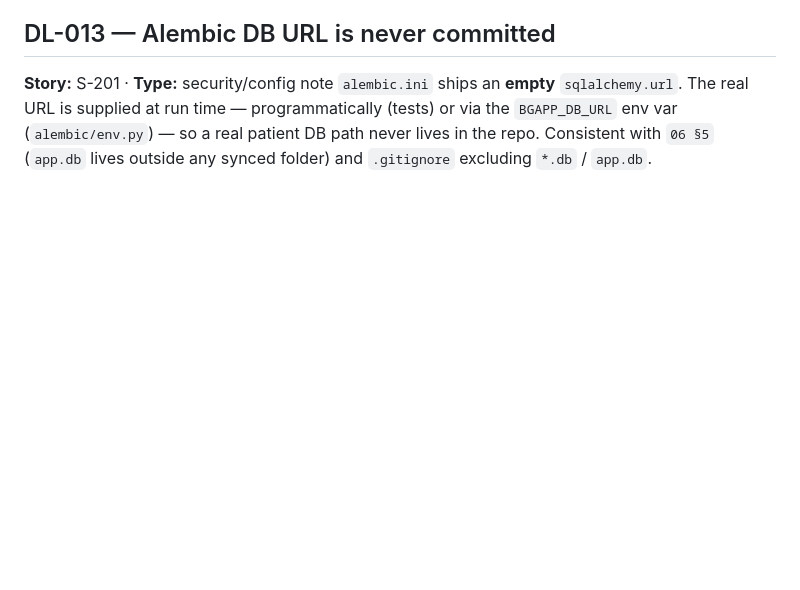
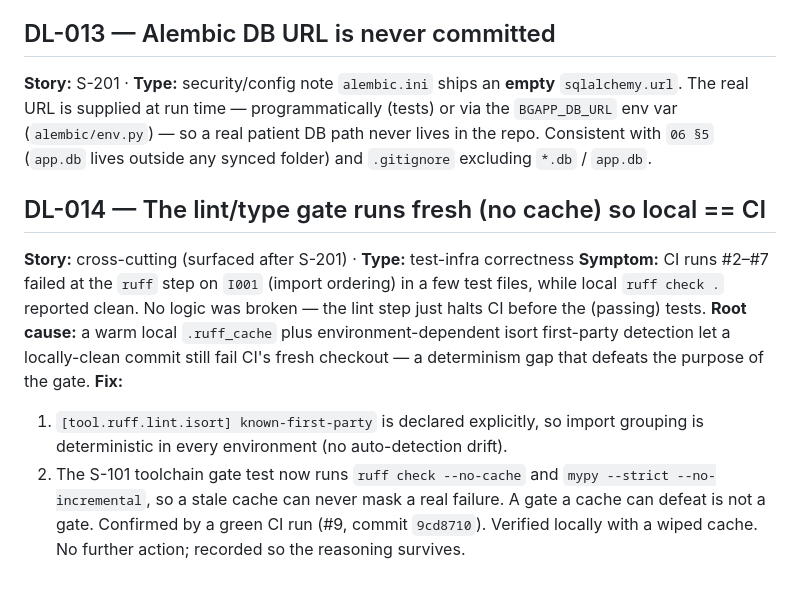
Before and after one commit to adityasingh95/BG-Markov, a Markdown page: docs/decision-log.md, the part around the change. GitHub-like rendering; blank space fills up the shorter version.

Commit message:
docs: record DL-014 — fresh-cache lint/type gate (BA)
Closes the BA loop on the CI determinism fix (9cd8710): symptom, root cause
(warm ruff cache + env-dependent isort first-party detection), the fix
(known-first-party + --no-cache/--no-incremental gate), and confirmation via
green CI run #9.

Co-Authored-By: Claude Opus 4.8 <noreply@anthropic.com>
Claude-Session: https://claude.ai/code/session_01KsKNinAVnbHud8WS5EbSTL

```diff
--- a/docs/decision-log.md
+++ b/docs/decision-log.md
@@ -167,3 +167,20 @@ run time — programmatically (tests) or via the `BGAPP_DB_URL` env var
 (`alembic/env.py`) — so a real patient DB path never lives in the repo. Consistent
 with `06 §5` (`app.db` lives outside any synced folder) and `.gitignore`
 excluding `*.db` / `app.db`.
+
+## DL-014 — The lint/type gate runs fresh (no cache) so local == CI
+**Story:** cross-cutting (surfaced after S-201) · **Type:** test-infra correctness
+**Symptom:** CI runs #2–#7 failed at the `ruff` step on `I001` (import ordering)
+in a few test files, while local `ruff check .` reported clean. No logic was
+broken — the lint step just halts CI before the (passing) tests. **Root cause:**
+a warm local `.ruff_cache` plus environment-dependent isort first-party
+detection let a locally-clean commit still fail CI's fresh checkout — a
+determinism gap that defeats the purpose of the gate.
+**Fix:**
+1. `[tool.ruff.lint.isort] known-first-party` is declared explicitly, so import
+   grouping is deterministic in every environment (no auto-detection drift).
+2. The S-101 toolchain gate test now runs `ruff check --no-cache` and
+   `mypy --strict --no-incremental`, so a stale cache can never mask a real
+   failure. A gate a cache can defeat is not a gate.
+Confirmed by a green CI run (#9, commit `9cd8710`). Verified locally with a wiped
+cache. No further action; recorded so the reasoning survives.
```
